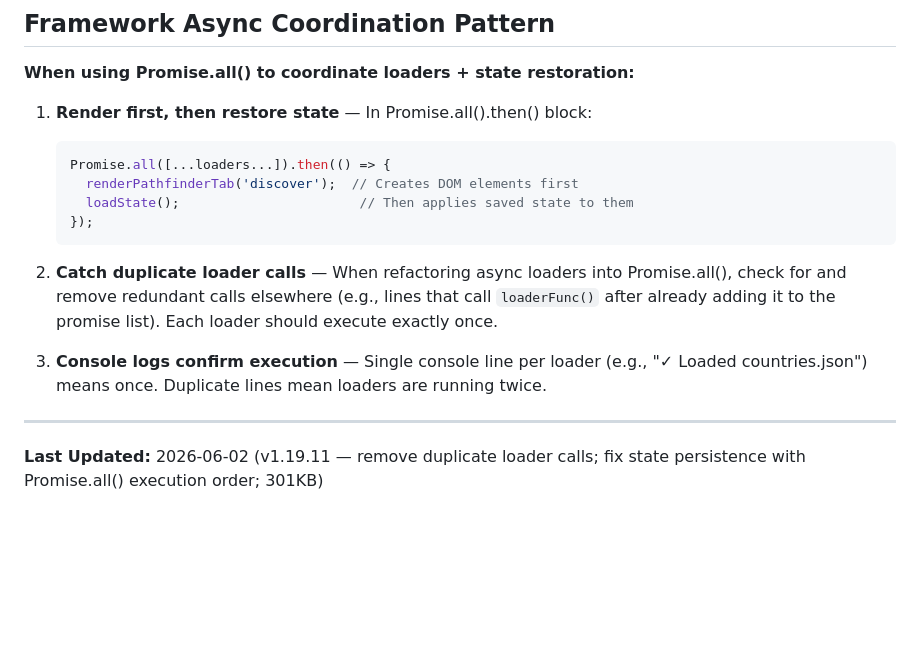
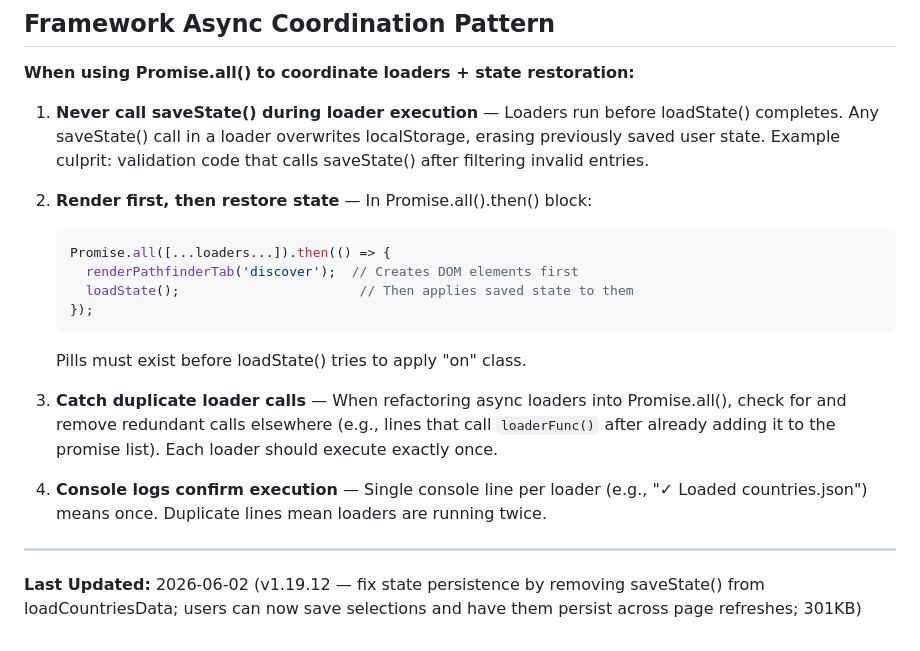
Before and after one commit to craigpen/pathfinder, a Markdown page: CLAUDE.md, the part around the change. Rendered like a GitHub page; blank space fills up the shorter version.

Commit message:
Document final state persistence fix: no saveState() during loader execution

````diff
--- a/CLAUDE.md
+++ b/CLAUDE.md
@@ -601,18 +601,21 @@ aggregateCategoryData('tech', 'growth')       // → {display: "Very high (+15%)
 
 **When using Promise.all() to coordinate loaders + state restoration:**
 
-1. **Render first, then restore state** — In Promise.all().then() block:
+1. **Never call saveState() during loader execution** — Loaders run before loadState() completes. Any saveState() call in a loader overwrites localStorage, erasing previously saved user state. Example culprit: validation code that calls saveState() after filtering invalid entries.
+
+2. **Render first, then restore state** — In Promise.all().then() block:
    ```javascript
    Promise.all([...loaders...]).then(() => {
      renderPathfinderTab('discover');  // Creates DOM elements first
      loadState();                       // Then applies saved state to them
    });
    ```
+   Pills must exist before loadState() tries to apply "on" class.
 
-2. **Catch duplicate loader calls** — When refactoring async loaders into Promise.all(), check for and remove redundant calls elsewhere (e.g., lines that call `loaderFunc()` after already adding it to the promise list). Each loader should execute exactly once.
+3. **Catch duplicate loader calls** — When refactoring async loaders into Promise.all(), check for and remove redundant calls elsewhere (e.g., lines that call `loaderFunc()` after already adding it to the promise list). Each loader should execute exactly once.
 
-3. **Console logs confirm execution** — Single console line per loader (e.g., "✓ Loaded countries.json") means once. Duplicate lines mean loaders are running twice.
+4. **Console logs confirm execution** — Single console line per loader (e.g., "✓ Loaded countries.json") means once. Duplicate lines mean loaders are running twice.
 
 ---
 
-**Last Updated:** 2026-06-02 (v1.19.11 — remove duplicate loader calls; fix state persistence with Promise.all() execution order; 301KB)
+**Last Updated:** 2026-06-02 (v1.19.12 — fix state persistence by removing saveState() from loadCountriesData; users can now save selections and have them persist across page refreshes; 301KB)
````
